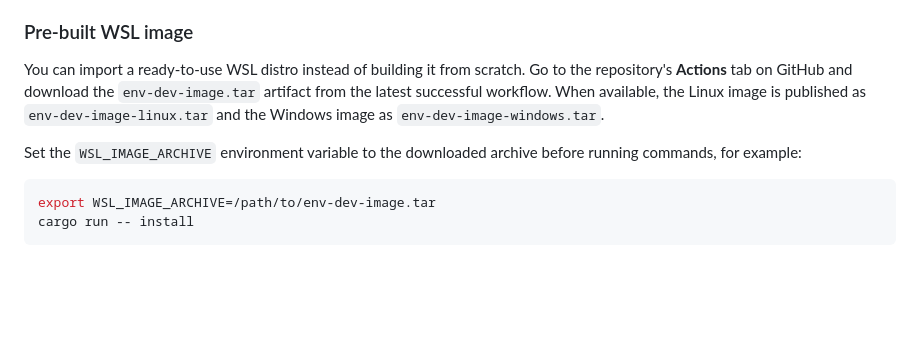
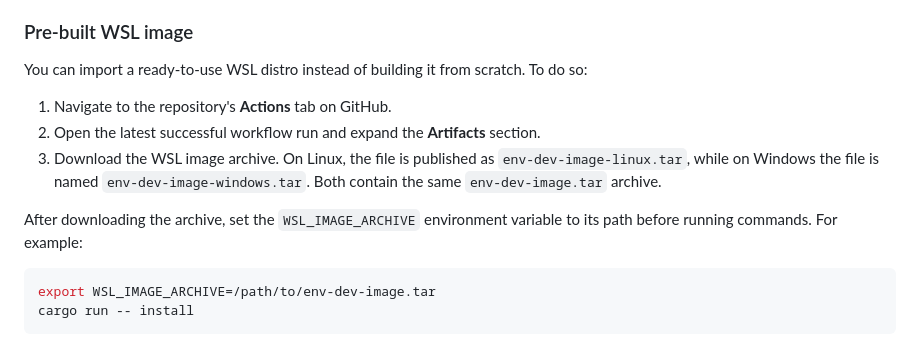
Before and after one commit to astorise/homelab, a Markdown page: README.md, the part around the change. Rendered like a GitHub page; blank space fills up the shorter version.

Commit message:
docs: clarify download of WSL image artifact

````diff
--- a/README.md
+++ b/README.md
@@ -47,14 +47,18 @@ cargo run -- <COMMAND>
 
 ### Pre-built WSL image
 
-You can import a ready-to-use WSL distro instead of building it from scratch. Go
-to the repository's **Actions** tab on GitHub and download the `env-dev-image.tar`
-artifact from the latest successful workflow. When available, the Linux image is
-published as `env-dev-image-linux.tar` and the Windows image as
-`env-dev-image-windows.tar`.
+You can import a ready-to-use WSL distro instead of building it from scratch.
+To do so:
 
-Set the `WSL_IMAGE_ARCHIVE` environment variable to the downloaded archive
-before running commands, for example:
+1. Navigate to the repository's **Actions** tab on GitHub.
+2. Open the latest successful workflow run and expand the **Artifacts** section.
+3. Download the WSL image archive. On Linux, the file is published as
+   `env-dev-image-linux.tar`, while on Windows the file is named
+   `env-dev-image-windows.tar`.  Both contain the same `env-dev-image.tar`
+   archive.
+
+After downloading the archive, set the `WSL_IMAGE_ARCHIVE` environment variable
+to its path before running commands. For example:
 
 ```bash
 export WSL_IMAGE_ARCHIVE=/path/to/env-dev-image.tar
````
